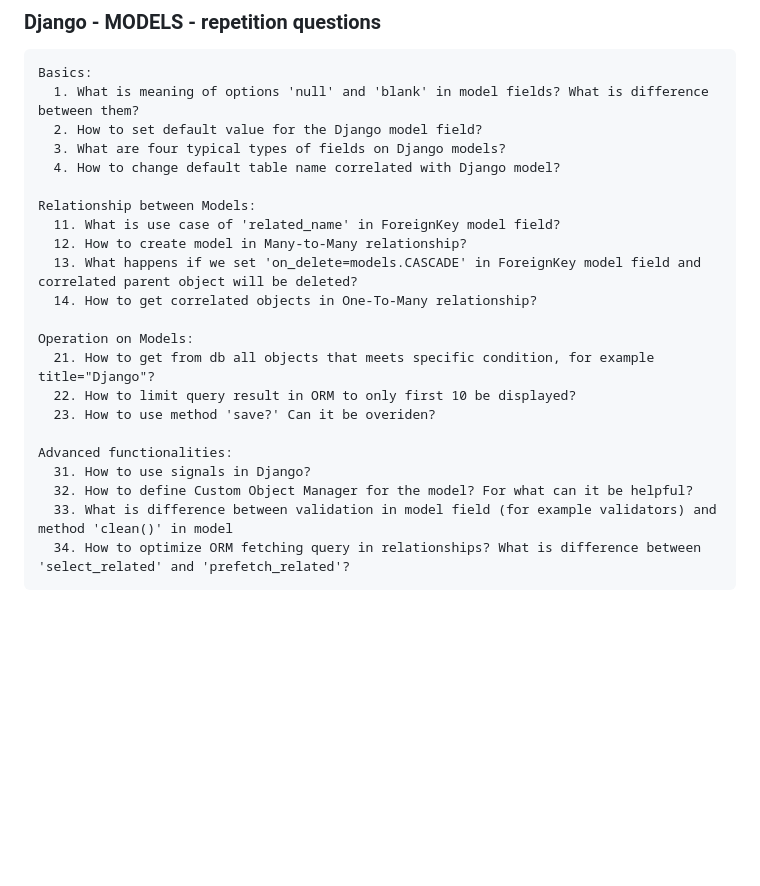
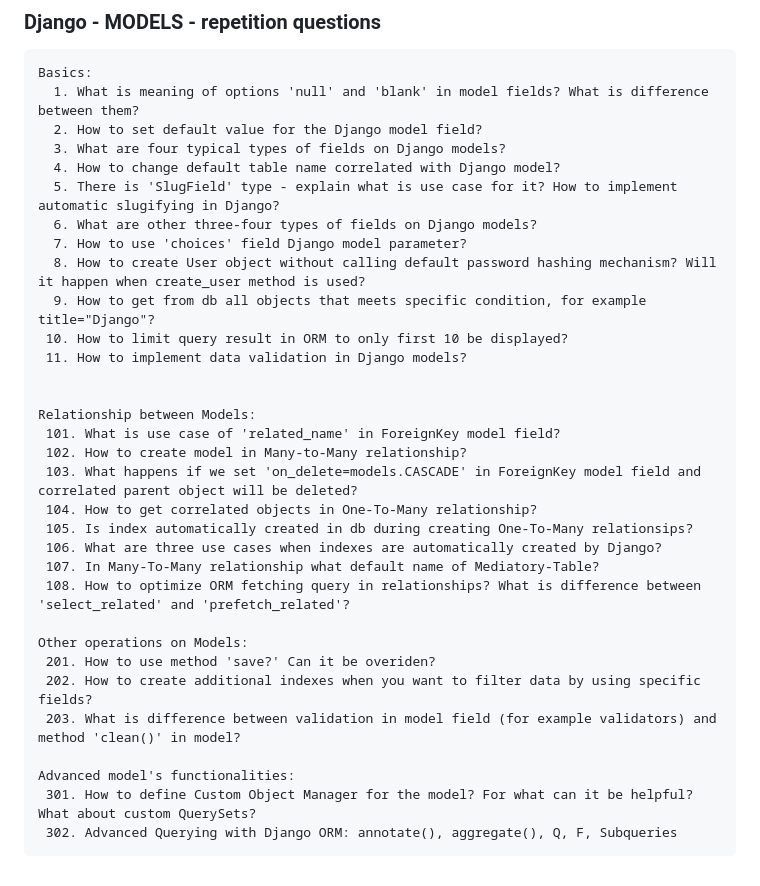
Before and after one commit to DanielPalacz/LibraryAPI, a Markdown page: README.md, the part around the change. Drawn GitHub-style; blank space fills up the shorter version.

Commit message:
updates README with overall Django notes

````diff
--- a/README.md
+++ b/README.md
@@ -349,21 +349,31 @@ Basics:
   2. How to set default value for the Django model field?
   3. What are four typical types of fields on Django models?
   4. How to change default table name correlated with Django model?
+  5. There is 'SlugField' type - explain what is use case for it? How to implement automatic slugifying in Django?
+  6. What are other three-four types of fields on Django models?
+  7. How to use 'choices' field Django model parameter?
+  8. How to create User object without calling default password hashing mechanism? Will it happen when create_user method is used?
+  9. How to get from db all objects that meets specific condition, for example title="Django"?
+ 10. How to limit query result in ORM to only first 10 be displayed?
+ 11. How to implement data validation in Django models?
+
 
 Relationship between Models:
-  11. What is use case of 'related_name' in ForeignKey model field?
-  12. How to create model in Many-to-Many relationship?
-  13. What happens if we set 'on_delete=models.CASCADE' in ForeignKey model field and correlated parent object will be deleted?
-  14. How to get correlated objects in One-To-Many relationship?
+ 101. What is use case of 'related_name' in ForeignKey model field?
+ 102. How to create model in Many-to-Many relationship?
+ 103. What happens if we set 'on_delete=models.CASCADE' in ForeignKey model field and correlated parent object will be deleted?
+ 104. How to get correlated objects in One-To-Many relationship?
+ 105. Is index automatically created in db during creating One-To-Many relationsips?
+ 106. What are three use cases when indexes are automatically created by Django?
+ 107. In Many-To-Many relationship what default name of Mediatory-Table?
+ 108. How to optimize ORM fetching query in relationships? What is difference between 'select_related' and 'prefetch_related'?
 
-Operation on Models:
-  21. How to get from db all objects that meets specific condition, for example title="Django"?
-  22. How to limit query result in ORM to only first 10 be displayed?
-  23. How to use method 'save?' Can it be overiden?
+Other operations on Models:
+ 201. How to use method 'save?' Can it be overiden?
+ 202. How to create additional indexes when you want to filter data by using specific fields?
+ 203. What is difference between validation in model field (for example validators) and method 'clean()' in model?
 
-Advanced functionalities:
-  31. How to use signals in Django?
-  32. How to define Custom Object Manager for the model? For what can it be helpful?
-  33. What is difference between validation in model field (for example validators) and method 'clean()' in model
-  34. How to optimize ORM fetching query in relationships? What is difference between 'select_related' and 'prefetch_related'?
+Advanced model's functionalities:
+ 301. How to define Custom Object Manager for the model? For what can it be helpful? What about custom QuerySets?
+ 302. Advanced Querying with Django ORM: annotate(), aggregate(), Q, F, Subqueries
 ```
````
